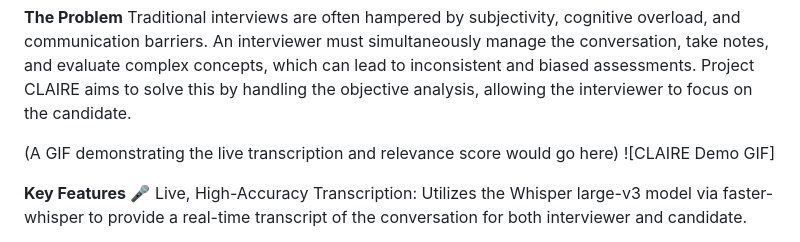
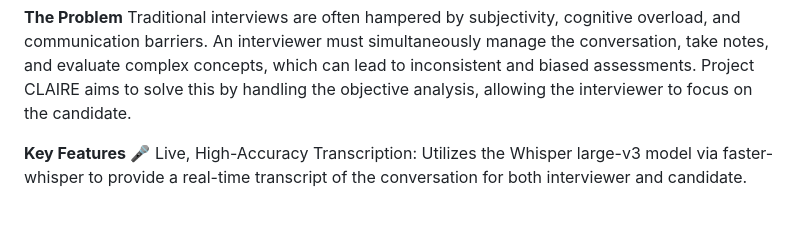
Before and after one commit to abhishek-verma77/Final-year-project, a Markdown page: README.md, the part around the change. Drawn GitHub-style; blank space fills up the shorter version.

```diff
--- a/README.md
+++ b/README.md
@@ -4,8 +4,6 @@ CLAIRE (Cognitive Language and Interview Relevance Engine) is a real-time web ap
 
 **The Problem**
 Traditional interviews are often hampered by subjectivity, cognitive overload, and communication barriers. An interviewer must simultaneously manage the conversation, take notes, and evaluate complex concepts, which can lead to inconsistent and biased assessments. Project CLAIRE aims to solve this by handling the objective analysis, allowing the interviewer to focus on the candidate.
-
-(A GIF demonstrating the live transcription and relevance score would go here) ![CLAIRE Demo GIF]
 
 **Key Features**
 🎤 Live, High-Accuracy Transcription: Utilizes the Whisper large-v3 model via faster-whisper to provide a real-time transcript of the conversation for both interviewer and candidate.
```
